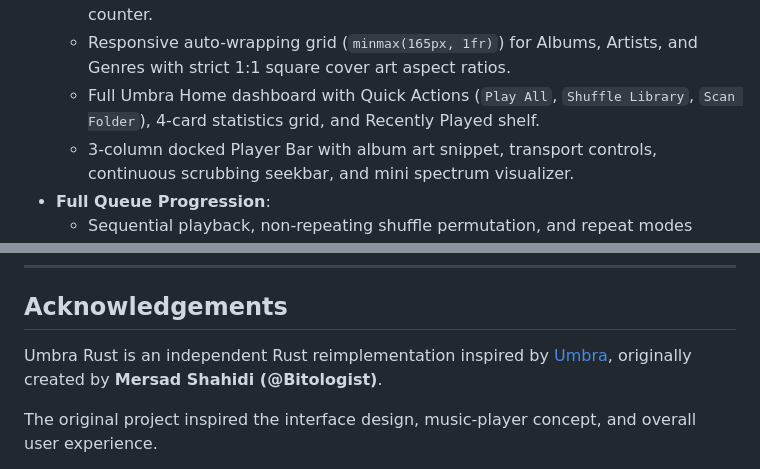
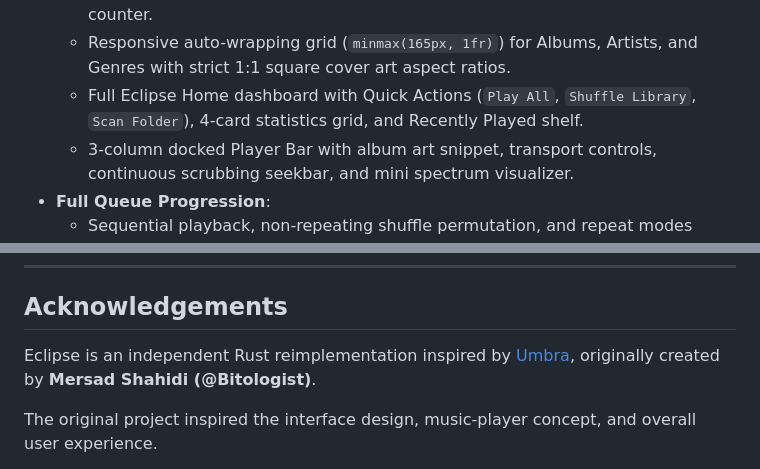
Before and after one commit to Caly-sys/Eclipse, a Markdown page: README.md, 2 parts joined by grey strips. GitHub-like rendering.

```diff
--- a/README.md
+++ b/README.md
@@ -20,7 +20,7 @@ A high-performance, local-first lossless music player for Windows rewritten in *
 - **Responsive Layout & Dynamic Grids**:
   - Fixed 240px left sidebar with smooth independent scrolling and full-width library counter.
   - Responsive auto-wrapping grid (`minmax(165px, 1fr)`) for Albums, Artists, and Genres with strict 1:1 square cover art aspect ratios.
-  - Full Umbra Home dashboard with Quick Actions (`Play All`, `Shuffle Library`, `Scan Folder`), 4-card statistics grid, and Recently Played shelf.
+  - Full Eclipse Home dashboard with Quick Actions (`Play All`, `Shuffle Library`, `Scan Folder`), 4-card statistics grid, and Recently Played shelf.
   - 3-column docked Player Bar with album art snippet, transport controls, continuous scrubbing seekbar, and mini spectrum visualizer.
 - **Full Queue Progression**:
   - Sequential playback, non-repeating shuffle permutation, and repeat modes (`Off`, `All`, `One`).
@@ -150,7 +150,7 @@ src/
 
 ## Acknowledgements
 
-Umbra Rust is an independent Rust reimplementation inspired by [Umbra](https://github.com/sadult/umbra), originally created by **Mersad Shahidi (@Bitologist)**.
+Eclipse is an independent Rust reimplementation inspired by [Umbra](https://github.com/sadult/umbra), originally created by **Mersad Shahidi (@Bitologist)**.
 
 The original project inspired the interface design, music-player concept, and overall user experience.
 
```
Also changed, not shown: other parts of README.md (+6 -6 lines), assets/eclipse.png (added), 16 other files.
